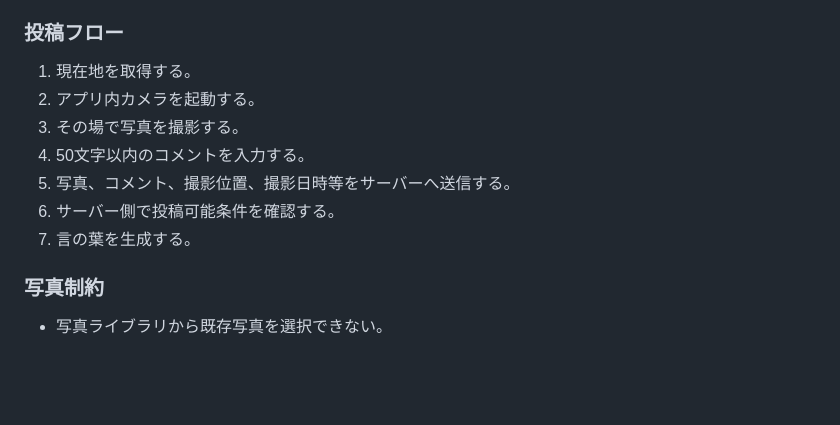
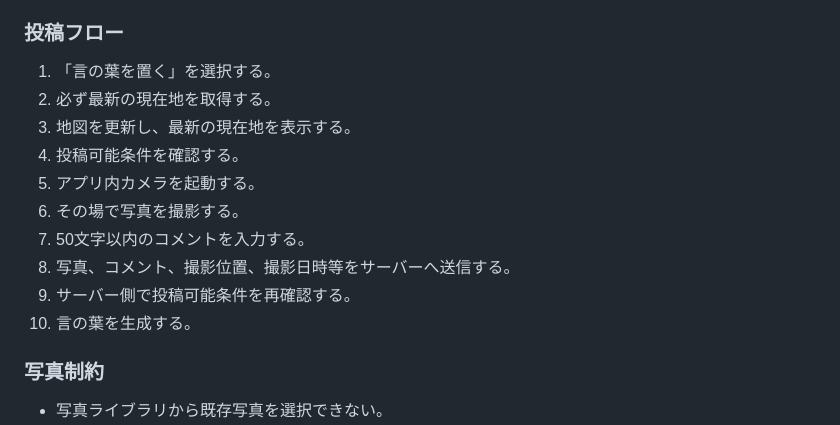
Before and after one commit to nisehatakiti/KOTONOHA, a Markdown page: docs/requirements.md, the part around one of its changes. Rendered like a GitHub page; blank space fills up the shorter version.

```diff
--- a/docs/requirements.md
+++ b/docs/requirements.md
@@ -6,13 +6,16 @@
 
 ### 投稿フロー
 
-1. 現在地を取得する。
-2. アプリ内カメラを起動する。
-3. その場で写真を撮影する。
-4. 50文字以内のコメントを入力する。
-5. 写真、コメント、撮影位置、撮影日時等をサーバーへ送信する。
-6. サーバー側で投稿可能条件を確認する。
-7. 言の葉を生成する。
+1. 「言の葉を置く」を選択する。
+2. 必ず最新の現在地を取得する。
+3. 地図を更新し、最新の現在地を表示する。
+4. 投稿可能条件を確認する。
+5. アプリ内カメラを起動する。
+6. その場で写真を撮影する。
+7. 50文字以内のコメントを入力する。
+8. 写真、コメント、撮影位置、撮影日時等をサーバーへ送信する。
+9. サーバー側で投稿可能条件を再確認する。
+10. 言の葉を生成する。
 
 ### 写真制約
 
```
Also changed, not shown: other parts of docs/requirements.md (+29 -7 lines).
